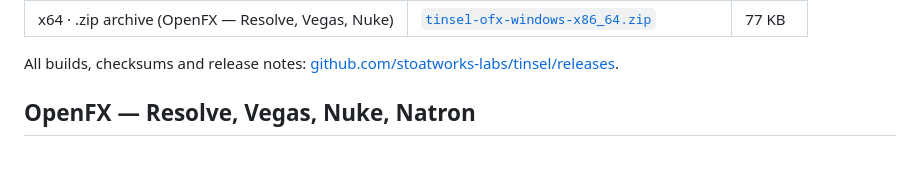
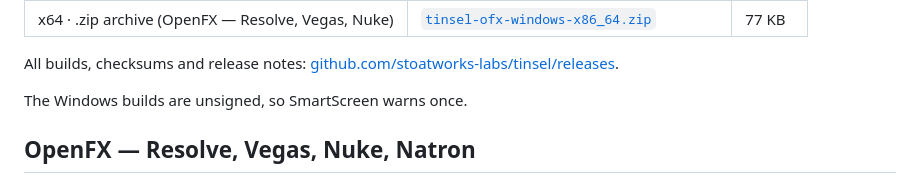
Before and after one commit to stoatworks-labs/tinsel, a Markdown page: README.md, the part around the change. Drawn GitHub-style; folded sections open; blank space fills up the shorter version.

```diff
--- a/README.md
+++ b/README.md
@@ -153,6 +153,8 @@ macOS will refuse to load the unsigned bundle until it is unquarantined — see
 
 All builds, checksums and release notes: [github.com/stoatworks-labs/tinsel/releases](https://github.com/stoatworks-labs/tinsel/releases).
 
+The Windows builds are unsigned, so SmartScreen warns once.
+
 <!-- downloads:end -->
 
 ## OpenFX — Resolve, Vegas, Nuke, Natron
```
